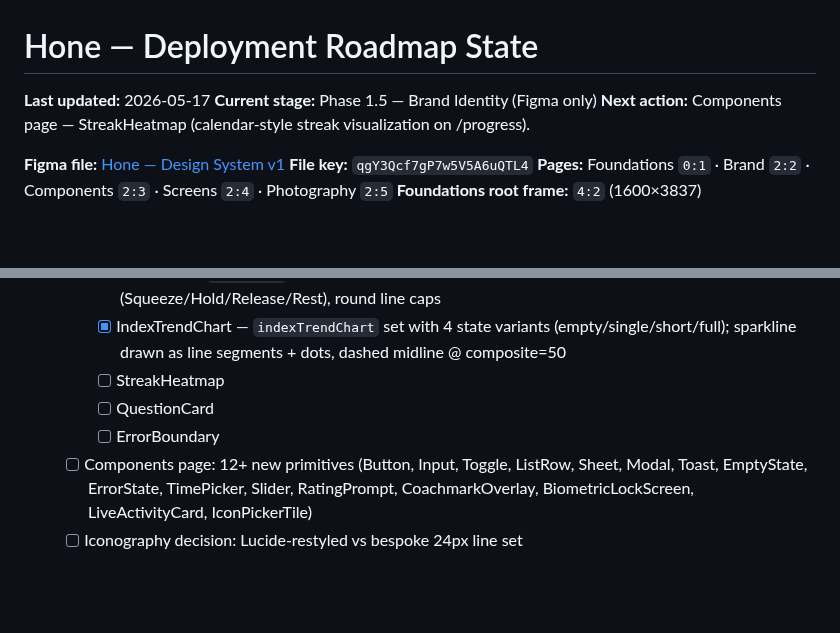
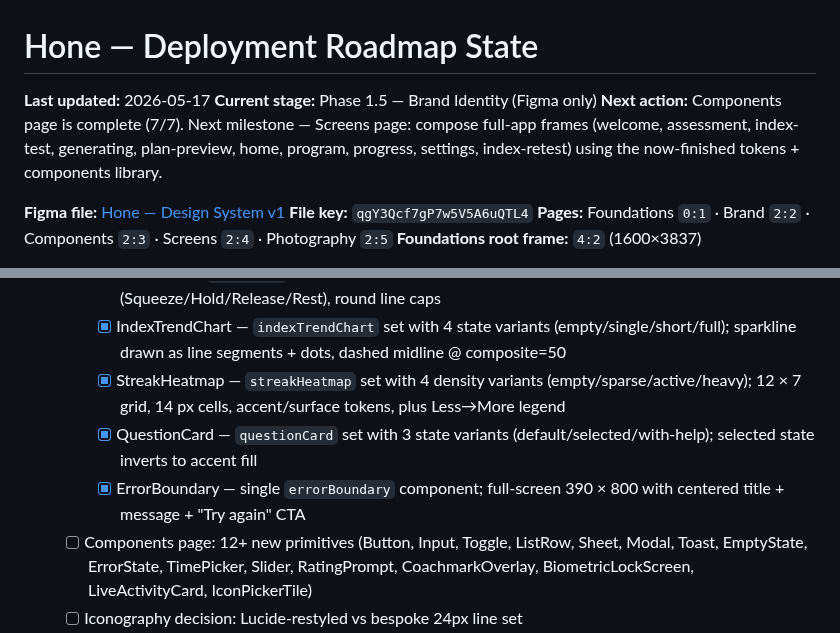
Before and after one commit to idwyte/hello-world, a Markdown page: docs/hone-roadmap-state.md, 2 parts joined by grey strips. GitHub-like rendering; blank space fills up the shorter version.

Commit message:
chore(coach): StreakHeatmap + QuestionCard + ErrorBoundary done; components page complete

```diff
--- a/docs/hone-roadmap-state.md
+++ b/docs/hone-roadmap-state.md
@@ -2,7 +2,7 @@
 
 **Last updated:** 2026-05-17
 **Current stage:** Phase 1.5 — Brand Identity (Figma only)
-**Next action:** Components page — StreakHeatmap (calendar-style streak visualization on /progress).
+**Next action:** Components page is complete (7/7). Next milestone — Screens page: compose full-app frames (welcome, assessment, index-test, generating, plan-preview, home, program, progress, settings, index-retest) using the now-finished tokens + components library.
 
 **Figma file:** [Hone — Design System v1](https://www.figma.com/design/qgY3Qcf7gP7w5V5A6uQTL4/Hone-%E2%80%94-Design-System-v1)
 **File key:** `qgY3Qcf7gP7w5V5A6uQTL4`
@@ -30,9 +30,9 @@
     - [x] PhaseLabel — `phaseLabel` set with 6 variants (prep/squeeze/hold/release/rest/done), color-coded via semantic aliases, session-sequence strip, spec table
     - [x] PacerRing — `pacerRing` set with 5 progress variants (0/25/50/75/100), 4 phase-color examples (Squeeze/Hold/Release/Rest), round line caps
     - [x] IndexTrendChart — `indexTrendChart` set with 4 state variants (empty/single/short/full); sparkline drawn as line segments + dots, dashed midline @ composite=50
-    - [ ] StreakHeatmap
-    - [ ] QuestionCard
-    - [ ] ErrorBoundary
+    - [x] StreakHeatmap — `streakHeatmap` set with 4 density variants (empty/sparse/active/heavy); 12 × 7 grid, 14 px cells, accent/surface tokens, plus Less→More legend
+    - [x] QuestionCard — `questionCard` set with 3 state variants (default/selected/with-help); selected state inverts to accent fill
+    - [x] ErrorBoundary — single `errorBoundary` component; full-screen 390 × 800 with centered title + message + "Try again" CTA
   - [ ] Components page: 12+ new primitives (Button, Input, Toggle, ListRow, Sheet, Modal, Toast, EmptyState, ErrorState, TimePicker, Slider, RatingPrompt, CoachmarkOverlay, BiometricLockScreen, LiveActivityCard, IconPickerTile)
   - [ ] Iconography decision: Lucide-restyled vs bespoke 24px line set
   - [ ] Screens page: 16 existing routes mocked at new fidelity
```
